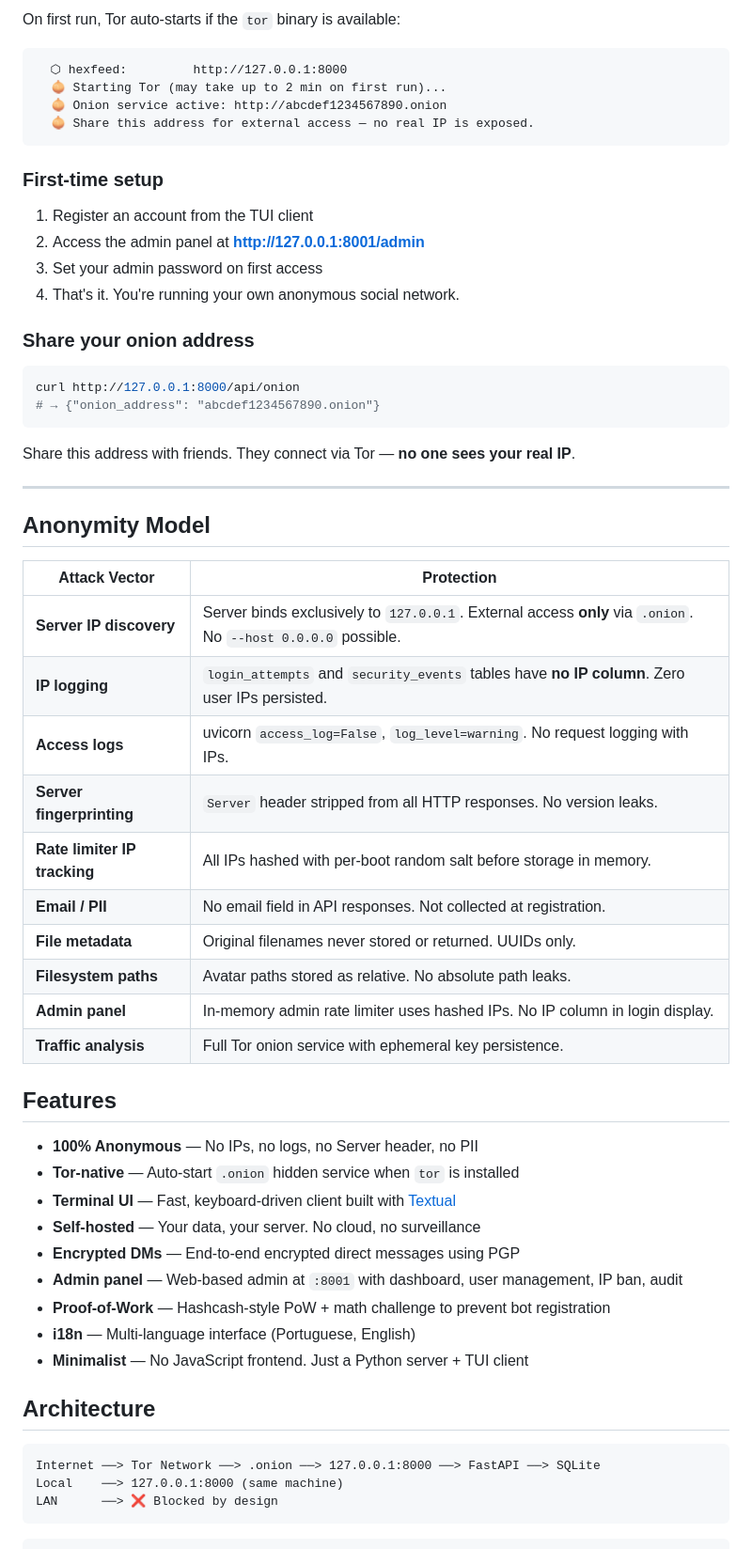
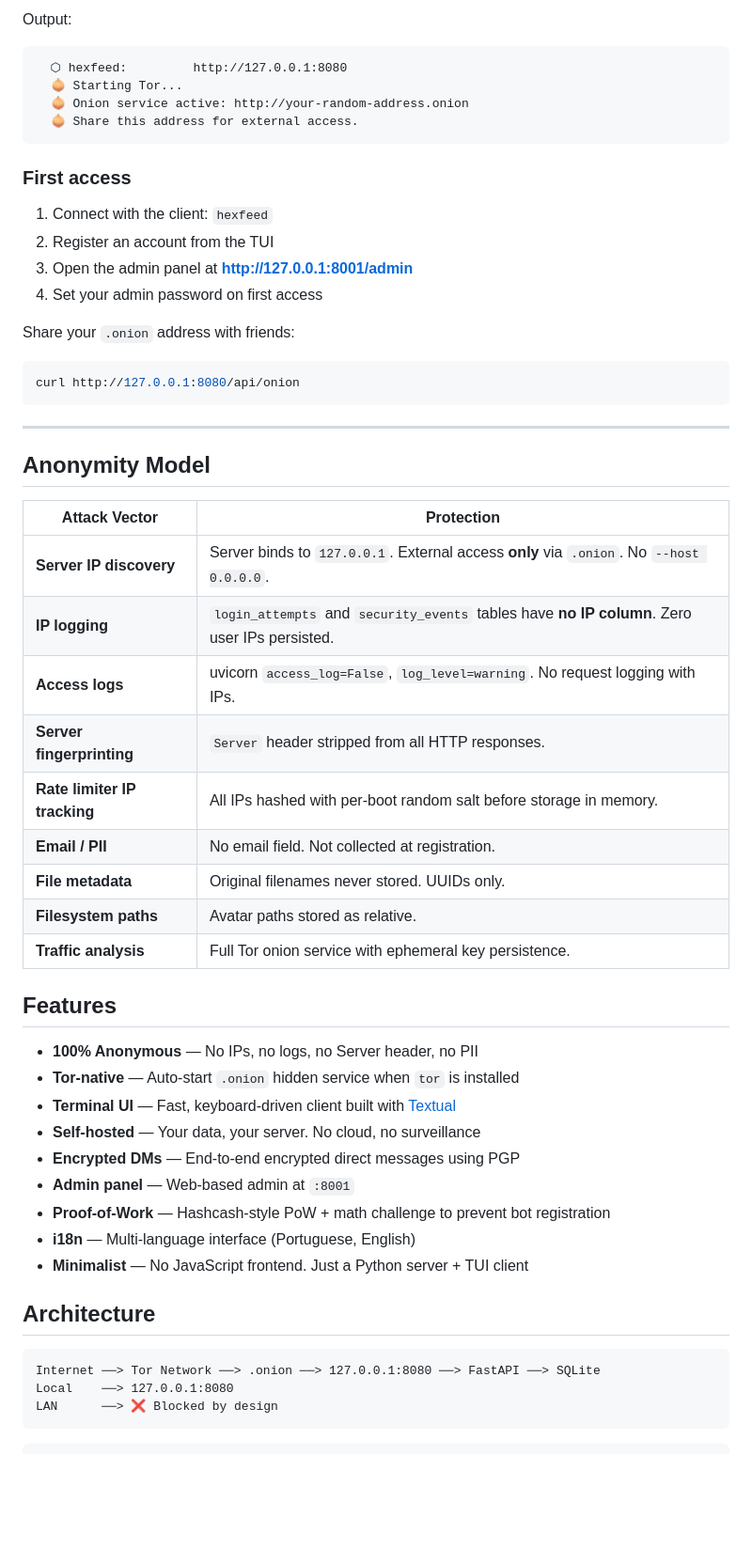
Before and after one commit to MCookinho/hexfeed, a Markdown page: README.md, the part around one of its changes. Shown at 94% size. GitHub-like rendering; blank space fills up the shorter version.

Commit message:
Rewrite README: client-first priority, clear structure

````diff
--- a/README.md
+++ b/README.md
@@ -70,26 +83,25 @@ hexfeed
 ```
 
-On first run, Tor auto-starts if the `tor` binary is available:
+Output:
 ```
-  ⬡ hexfeed:         http://127.0.0.1:8000
-  🧅 Starting Tor (may take up to 2 min on first run)...
-  🧅 Onion service active: http://abcdef1234567890.onion
-  🧅 Share this address for external access — no real IP is exposed.
+  ⬡ hexfeed:         http://127.0.0.1:8080
+  🧅 Starting Tor...
+  🧅 Onion service active: http://your-random-address.onion
+  🧅 Share this address for external access.
 ```
 
-### First-time setup
-1. Register an account from the TUI client
-2. Access the admin panel at **http://127.0.0.1:8001/admin**
-3. Set your admin password on first access
-4. That's it. You're running your own anonymous social network.
+### First access
 
-### Share your onion address
+1. Connect with the client: `hexfeed`
+2. Register an account from the TUI
+3. Open the admin panel at **http://127.0.0.1:8001/admin**
+4. Set your admin password on first access
+
+Share your `.onion` address with friends:
+
 ```bash
-curl http://127.0.0.1:8000/api/onion
-# → {"onion_address": "abcdef1234567890.onion"}
+curl http://127.0.0.1:8080/api/onion
 ```
-
-Share this address with friends. They connect via Tor — **no one sees your real IP**.
 
 ---
 
@@ -97,15 +109,14 @@ Share this address with friends. They connect via Tor — **no one sees your rea
 
 | Attack Vector | Protection |
 |---|---|
-| **Server IP discovery** | Server binds exclusively to `127.0.0.1`. External access **only** via `.onion`. No `--host 0.0.0.0` possible. |
+| **Server IP discovery** | Server binds to `127.0.0.1`. External access **only** via `.onion`. No `--host 0.0.0.0`. |
 | **IP logging** | `login_attempts` and `security_events` tables have **no IP column**. Zero user IPs persisted. |
 | **Access logs** | uvicorn `access_log=False`, `log_level=warning`. No request logging with IPs. |
-| **Server fingerprinting** | `Server` header stripped from all HTTP responses. No version leaks. |
+| **Server fingerprinting** | `Server` header stripped from all HTTP responses. |
 | **Rate limiter IP tracking** | All IPs hashed with per-boot random salt before storage in memory. |
-| **Email / PII** | No email field in API responses. Not collected at registration. |
-| **File metadata** | Original filenames never stored or returned. UUIDs only. |
-| **Filesystem paths** | Avatar paths stored as relative. No absolute path leaks. |
-| **Admin panel** | In-memory admin rate limiter uses hashed IPs. No IP column in login display. |
+| **Email / PII** | No email field. Not collected at registration. |
+| **File metadata** | Original filenames never stored. UUIDs only. |
+| **Filesystem paths** | Avatar paths stored as relative. |
 | **Traffic analysis** | Full Tor onion service with ephemeral key persistence. |
 
 ## Features
@@ -115,7 +126,7 @@ Share this address with friends. They connect via Tor — **no one sees your rea
 - **Terminal UI** — Fast, keyboard-driven client built with [Textual](https://textual.textualize.io)
 - **Self-hosted** — Your data, your server. No cloud, no surveillance
 - **Encrypted DMs** — End-to-end encrypted direct messages using PGP
-- **Admin panel** — Web-based admin at `:8001` with dashboard, user management, IP ban, audit
+- **Admin panel** — Web-based admin at `:8001`
 - **Proof-of-Work** — Hashcash-style PoW + math challenge to prevent bot registration
 - **i18n** — Multi-language interface (Portuguese, English)
 - **Minimalist** — No JavaScript frontend. Just a Python server + TUI client
@@ -123,8 +134,8 @@ Share this address with friends. They connect via Tor — **no one sees your rea
 ## Architecture
 
 ```
-Internet ──> Tor Network ──> .onion ──> 127.0.0.1:8000 ──> FastAPI ──> SQLite
-Local    ──> 127.0.0.1:8000 (same machine)
+Internet ──> Tor Network ──> .onion ──> 127.0.0.1:8080 ──> FastAPI ──> SQLite
+Local    ──> 127.0.0.1:8080
 LAN      ──> ❌ Blocked by design
 ```
 
````
Also changed, not shown: other parts of README.md (+47 -78 lines).
